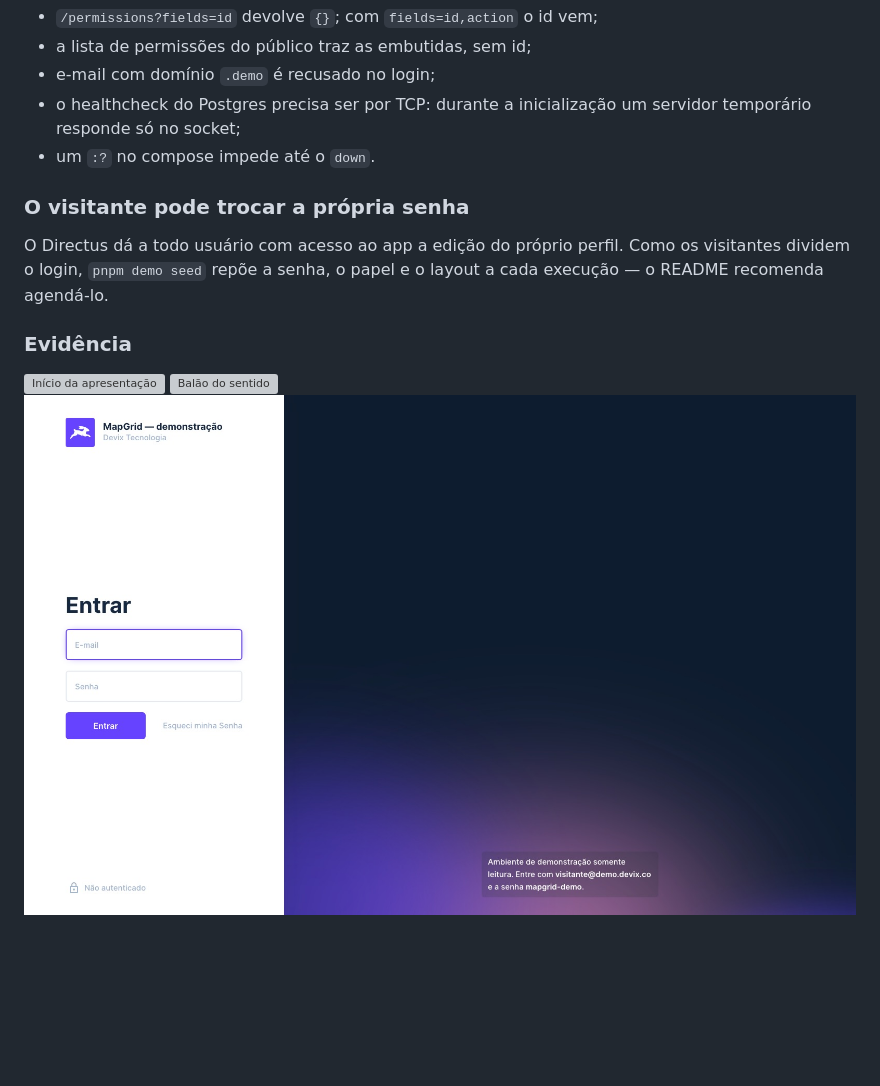
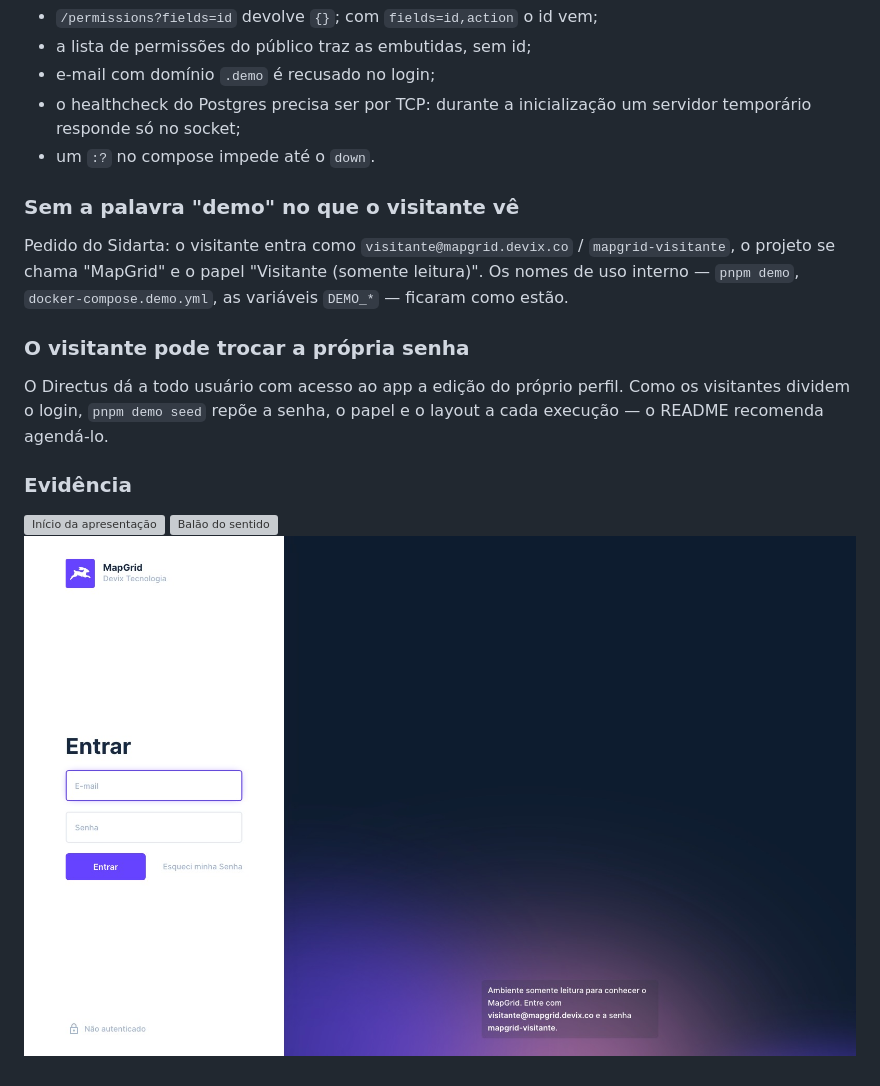
Before and after one commit to devix-tecnologia/directus-extension-mapgrid, a Markdown page: TASKS/task-026-apresentacao-guiada-e-demonstracao-somente-leitura.md, the part around one of its changes. Drawn GitHub-style; pictures changed too: TASKS/assets/task-026-demo-login-depois.jpg; blank space fills up the shorter version; grey boxes are pictures that could not be loaded.

```diff
--- a/TASKS/task-026-apresentacao-guiada-e-demonstracao-somente-leitura.md
+++ b/TASKS/task-026-apresentacao-guiada-e-demonstracao-somente-leitura.md
@@ -50,6 +50,12 @@ importa — o que pular, onde pôr — ficou em duas classes puras e testadas.
   servidor temporário responde só no socket;
 - um `:?` no compose impede até o `down`.
 
+### Sem a palavra "demo" no que o visitante vê
+Pedido do Sidarta: o visitante entra como `visitante@mapgrid.devix.co` /
+`mapgrid-visitante`, o projeto se chama "MapGrid" e o papel "Visitante
+(somente leitura)". Os nomes de uso interno — `pnpm demo`,
+`docker-compose.demo.yml`, as variáveis `DEMO_*` — ficaram como estão.
+
 ### O visitante pode trocar a própria senha
 O Directus dá a todo usuário com acesso ao app a edição do próprio perfil.
 Como os visitantes dividem o login, `pnpm demo seed` repõe a senha, o papel e o
```
Also changed, not shown: other parts of TASKS/task-026-apresentacao-guiada-e-demonstracao-somente-leitura.md (+1 -1 lines), README.md (+8 -8 lines), 4 other files.
